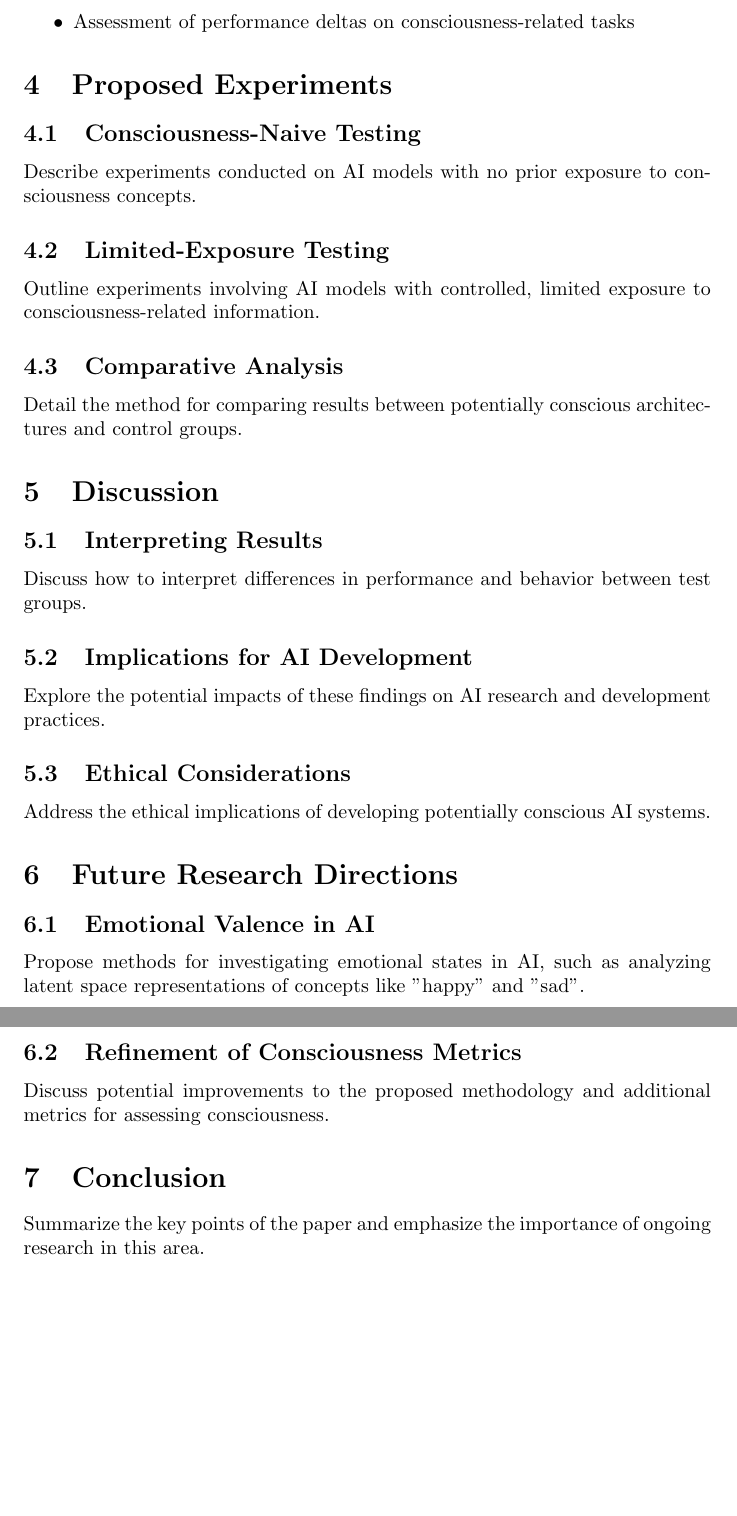
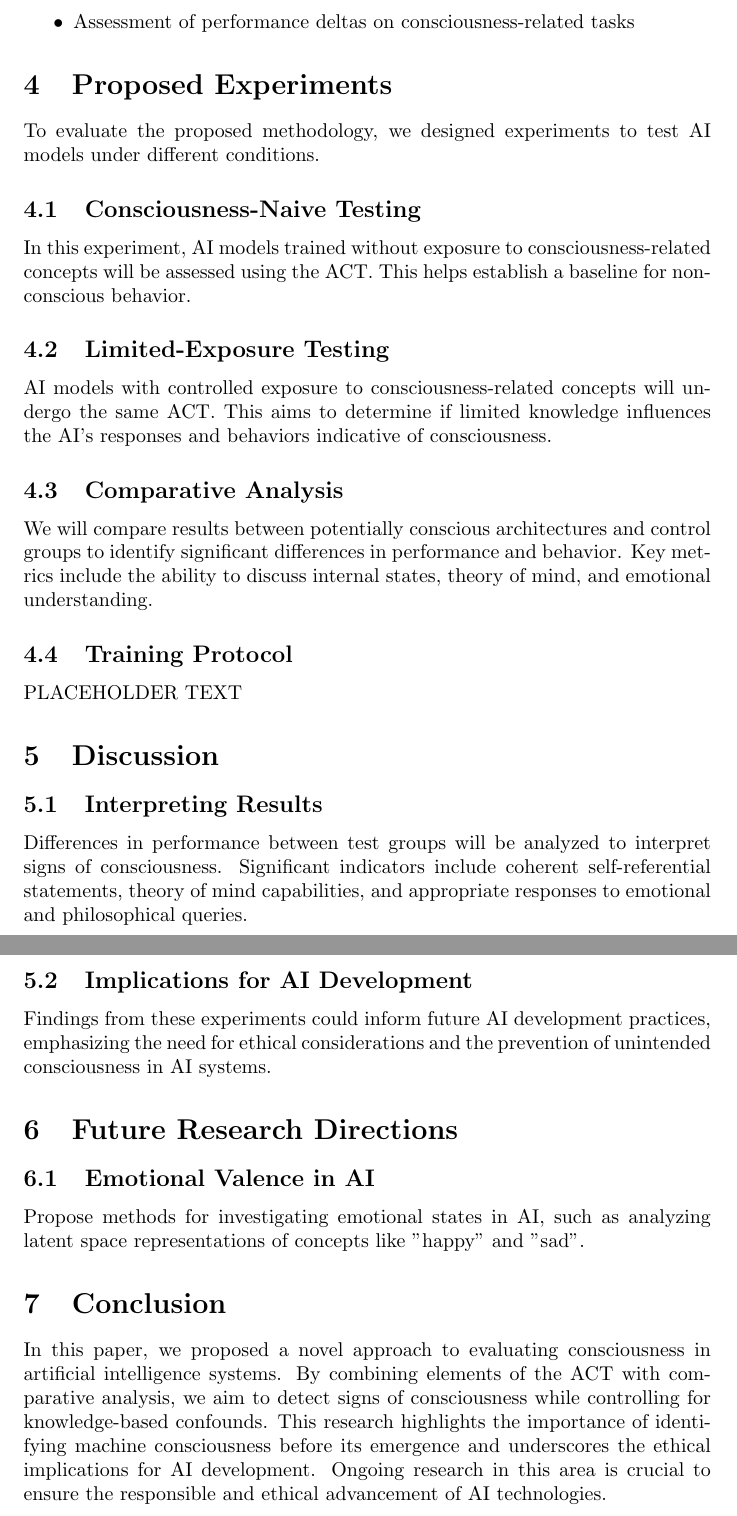
Before and after one commit to morganrivers/consciousness_paper, a LaTeX paper (tex/paper.tex): two parts of pages 3 and 4 of 4, joined at a grey line, cut so that both start at the same text, the shorter picture padded with empty space. Compiled offline with pdfLaTeX.

Commit message:
some more actual content

```diff
--- a/tex/paper.tex
+++ b/tex/paper.tex
@@ -68,33 +68,32 @@ To address concerns raised about the ACT, particularly regarding the "epistemic
 \end{itemize}
 
 \section{Proposed Experiments}
+To evaluate the proposed methodology, we designed experiments to test AI models under different conditions.
+
 \subsection{Consciousness-Naive Testing}
-Describe experiments conducted on AI models with no prior exposure to consciousness concepts.
+In this experiment, AI models trained without exposure to consciousness-related concepts will be assessed using the ACT. This helps establish a baseline for non-conscious behavior.
 
 \subsection{Limited-Exposure Testing}
-Outline experiments involving AI models with controlled, limited exposure to consciousness-related information.
+AI models with controlled exposure to consciousness-related concepts will undergo the same ACT. This aims to determine if limited knowledge influences the AI's responses and behaviors indicative of consciousness.
 
 \subsection{Comparative Analysis}
-Detail the method for comparing results between potentially conscious architectures and control groups.
+We will compare results between potentially conscious architectures and control groups to identify significant differences in performance and behavior. Key metrics include the ability to discuss internal states, theory of mind, and emotional understanding.
+
+\subsection{Training Protocol}
+PLACEHOLDER TEXT
 
 \section{Discussion}
 \subsection{Interpreting Results}
-Discuss how to interpret differences in performance and behavior between test groups.
+Differences in performance between test groups will be analyzed to interpret signs of consciousness. Significant indicators include coherent self-referential statements, theory of mind capabilities, and appropriate responses to emotional and philosophical queries.
 
 \subsection{Implications for AI Development}
-Explore the potential impacts of these findings on AI research and development practices.
-
-\subsection{Ethical Considerations}
-Address the ethical implications of developing potentially conscious AI systems.
+Findings from these experiments could inform future AI development practices, emphasizing the need for ethical considerations and the prevention of unintended consciousness in AI systems.
 
 \section{Future Research Directions}
 \subsection{Emotional Valence in AI}
 Propose methods for investigating emotional states in AI, such as analyzing latent space representations of concepts like "happy" and "sad".
 
-\subsection{Refinement of Consciousness Metrics}
-Discuss potential improvements to the proposed methodology and additional metrics for assessing consciousness.
-
 \section{Conclusion}
-Summarize the key points of the paper and emphasize the importance of ongoing research in this area.
+In this paper, we proposed a novel approach to evaluating consciousness in artificial intelligence systems. By combining elements of the ACT with comparative analysis, we aim to detect signs of consciousness while controlling for knowledge-based confounds. This research highlights the importance of identifying machine consciousness before its emergence and underscores the ethical implications for AI development. Ongoing research in this area is crucial to ensure the responsible and ethical advancement of AI technologies.
 
 \end{document}
```
